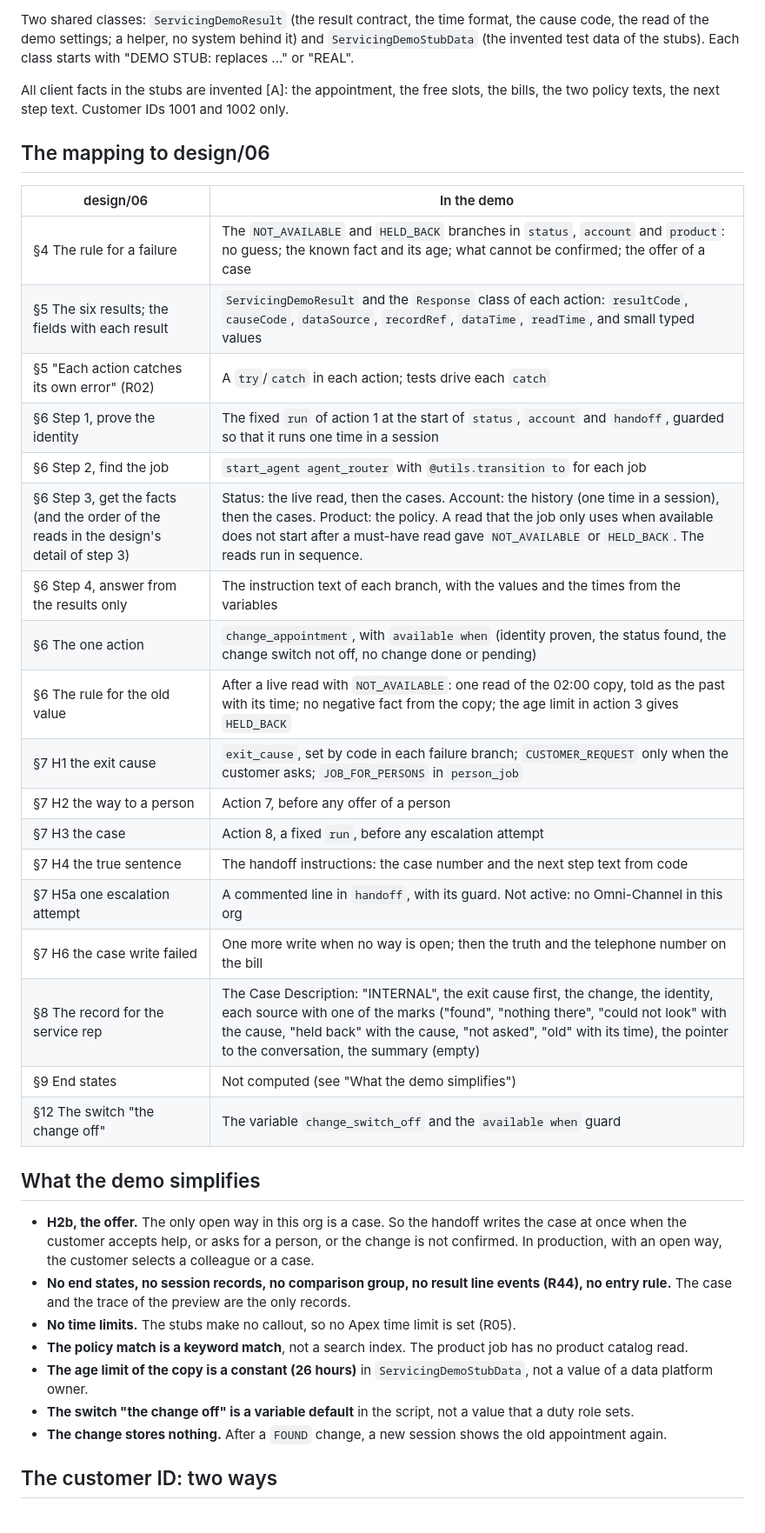
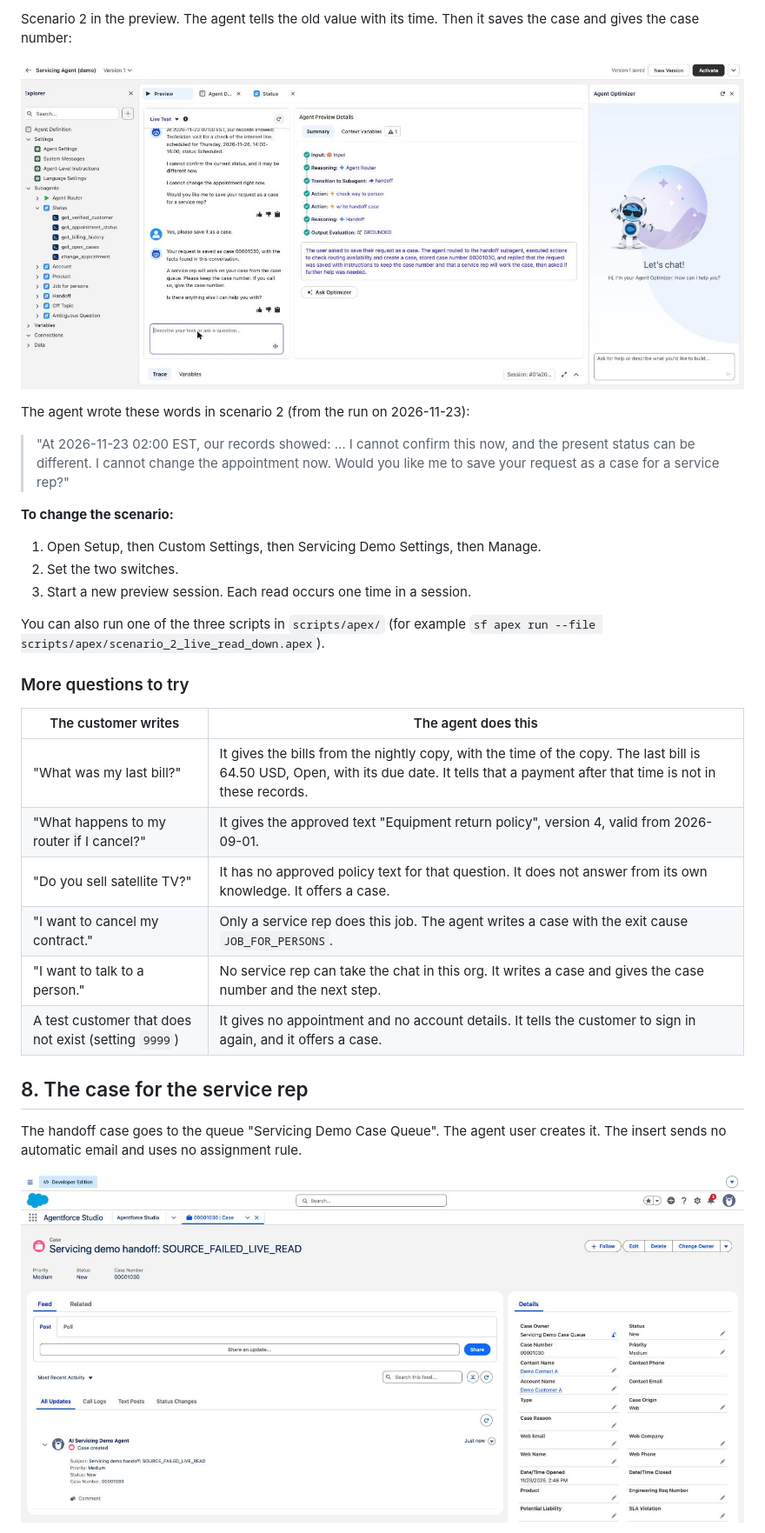
Before and after one commit to AbhimanyuBhagwati/servicing-agent-demo, a Markdown page: README.md, the part around one of its changes. Shown at 87% size. GitHub-like rendering; pictures changed too: docs/screenshots/05_preview_live_read_down_case.jpg (added), docs/screenshots/06_case_in_case_queue.jpg (added); blank space fills up the shorter version.

```diff
--- a/README.md
+++ b/README.md
@@ -29,40 +178,34 @@ Written 2026-11-23 from the official Agent Script specification, the official re
 
-Two shared classes: `ServicingDemoResult` (the result contract, the time format, the cause code, the read of the demo settings; a helper, no system behind it) and `ServicingDemoStubData` (the invented test data of the stubs). Each class starts with "DEMO STUB: replaces ..." or "REAL".
+Scenario 2 in the preview. The agent tells the old value with its time. Then it saves the case and gives the case number:
 
-All client facts in the stubs are invented [A]: the appointment, the free slots, the bills, the two policy texts, the next step text. Customer IDs 1001 and 1002 only.
+![Scenario 2: the old value with its time, then the case number 00001030](docs/screenshots/05_preview_live_read_down_case.jpg)
 
-## The mapping to design/06
+The agent wrote these words in scenario 2 (from the run on 2026-11-23):
 
-| design/06 | In the demo |
+> "At 2026-11-23 02:00 EST, our records showed: … I cannot confirm this now, and the present status can be different. I cannot change the appointment now. Would you like me to save your request as a case for a service rep?"
+
+**To change the scenario:**
+
+1. Open Setup, then Custom Settings, then Servicing Demo Settings, then Manage.
+2. Set the two switches.
+3. Start a new preview session. Each read occurs one time in a session.
+
+You can also run one of the three scripts in `scripts/apex/` (for example `sf apex run --file scripts/apex/scenario_2_live_read_down.apex`).
+
+### More questions to try
+
+| The customer writes | The agent does this |
 |---|---|
-| §4 The rule for a failure | The `NOT_AVAILABLE` and `HELD_BACK` branches in `status`, `account` and `product`: no guess; the known fact and its age; what cannot be confirmed; the offer of a case |
-| §5 The six results; the fields with each result | `ServicingDemoResult` and the `Response` class of each action: `resultCode`, `causeCode`, `dataSource`, `recordRef`, `dataTime`, `readTime`, and small typed values |
-| §5 "Each action catches its own error" (R02) | A `try`/`catch` in each action; tests drive each `catch` |
-| §6 Step 1, prove the identity | The fixed `run` of action 1 at the start of `status`, `account` and `handoff`, guarded so that it runs one time in a session |
-| §6 Step 2, find the job | `start_agent agent_router` with `@utils.transition to` for each job |
-| §6 Step 3, get the facts (and the order of the reads in the design's detail of step 3) | Status: the live read, then the cases. Account: the history (one time in a session), then the cases. Product: the policy. A read that the job only uses when available does not start after a must-have read gave `NOT_AVAILABLE` or `HELD_BACK`. The reads run in sequence. |
-| §6 Step 4, answer from the results only | The instruction text of each branch, with the values and the times from the variables |
-| §6 The one action | `change_appointment`, with `available when` (identity proven, the status found, the change switch not off, no change done or pending) |
-| §6 The rule for the old value | After a live read with `NOT_AVAILABLE`: one read of the 02:00 copy, told as the past with its time; no negative fact from the copy; the age limit in action 3 gives `HELD_BACK` |
-| §7 H1 the exit cause | `exit_cause`, set by code in each failure branch; `CUSTOMER_REQUEST` only when the customer asks; `JOB_FOR_PERSONS` in `person_job` |
-| §7 H2 the way to a person | Action 7, before any offer of a person |
-| §7 H3 the case | Action 8, a fixed `run`, before any escalation attempt |
-| §7 H4 the true sentence | The handoff instructions: the case number and the next step text from code |
-| §7 H5a one escalation attempt | A commented line in `handoff`, with its guard. Not active: no Omni-Channel in this org |
-| §7 H6 the case write failed | One more write when no way is open; then the truth and the telephone number on the bill |
-| §8 The record for the service rep | The Case Description: "INTERNAL", the exit cause first, the change, the identity, each source with one of the marks ("found", "nothing there", "could not look" with the cause, "held back" with the cause, "not asked", "old" with its time), the pointer to the conversation, the summary (empty) |
-| §9 End states | Not computed (see "What the demo simplifies") |
-| §12 The switch "the change off" | The variable `change_switch_off` and the `available when` guard |
+| "What was my last bill?" | It gives the bills from the nightly copy, with the time of the copy. The last bill is 64.50 USD, Open, with its due date. It tells that a payment after that time is not in these records. |
+| "What happens to my router if I cancel?" | It gives the approved text "Equipment return policy", version 4, valid from 2026-09-01. |
+| "Do you sell satellite TV?" | It has no approved policy text for that question. It does not answer from its own knowledge. It offers a case. |
+| "I want to cancel my contract." | Only a service rep does this job. The agent writes a case with the exit cause `JOB_FOR_PERSONS`. |
+| "I want to talk to a person." | No service rep can take the chat in this org. It writes a case and gives the case number and the next step. |
+| A test customer that does not exist (setting `9999`) | It gives no appointment and no account details. It tells the customer to sign in again, and it offers a case. |
 
-## What the demo simplifies
+## 8. The case for the service rep
 
-- **H2b, the offer.** The only open way in this org is a case. So the handoff writes the case at once when the customer accepts help, or asks for a person, or the change is not confirmed. In production, with an open way, the customer selects a colleague or a case.
-- **No end states, no session records, no comparison group, no result line events (R44), no entry rule.** The case and the trace of the preview are the only records.
-- **No time limits.** The stubs make no callout, so no Apex time limit is set (R05).
-- **The policy match is a keyword match**, not a search index. The product job has no product catalog read.
-- **The age limit of the copy is a constant (26 hours)** in `ServicingDemoStubData`, not a value of a data platform owner.
-- **The switch "the change off" is a variable default** in the script, not a value that a duty role sets.
-- **The change stores nothing.** After a `FOUND` change, a new session shows the old appointment again.
+The handoff case goes to the queue "Servicing Demo Case Queue". The agent user creates it. The insert sends no automatic email and uses no assignment rule.
 
-## The customer ID: two ways
+![The case in the case queue, created by the agent user](docs/screenshots/06_case_in_case_queue.jpg)
 
```
Also changed, not shown: other parts of README.md (+276 -114 lines), docs/screenshots/03_status_subagent_canvas.jpg (added), docs/screenshots/04_status_subagent_script.jpg (added), docs/screenshots/07_case_record_for_service_rep.jpg (added), docs/screenshots/08_demo_switches.png (added).
